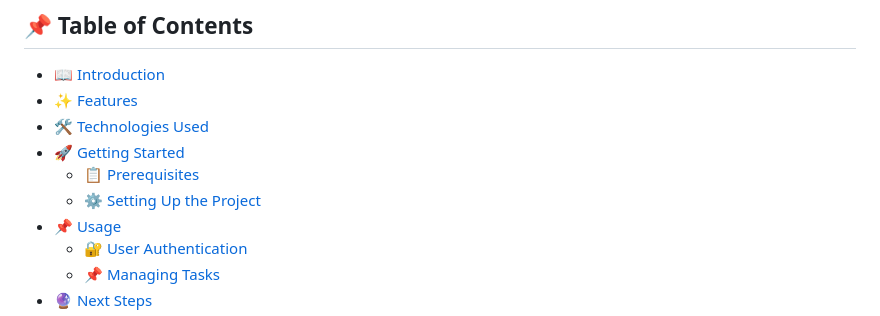
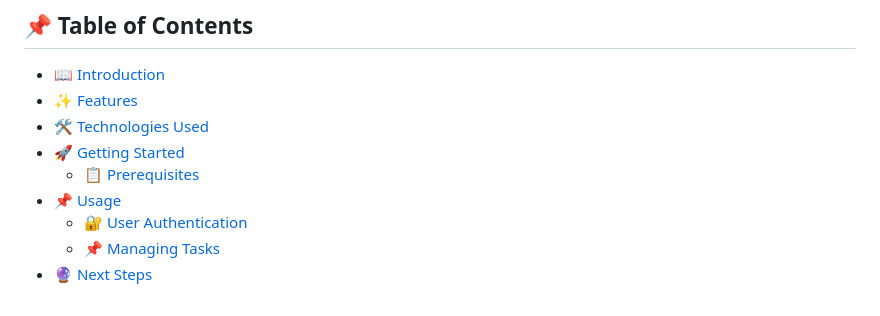
Before and after one commit to abhiram-1729/Django-To-Do-list-with-user-authentication, a Markdown page: README.md, the part around the change. GitHub-like rendering.

```diff
--- a/README.md
+++ b/README.md
@@ -11,7 +11,6 @@ A **To-Do List Web Application** built using **Django** that allows users to **r
 - [🛠 Technologies Used](#-technologies-used)
 - [🚀 Getting Started](#-getting-started)
   - [📋 Prerequisites](#-prerequisites)
-  - [⚙️ Setting Up the Project](#-setting-up-the-project)
 - [📌 Usage](#-usage)
   - [🔐 User Authentication](#-user-authentication)
   - [📌 Managing Tasks](#-managing-tasks)
```
